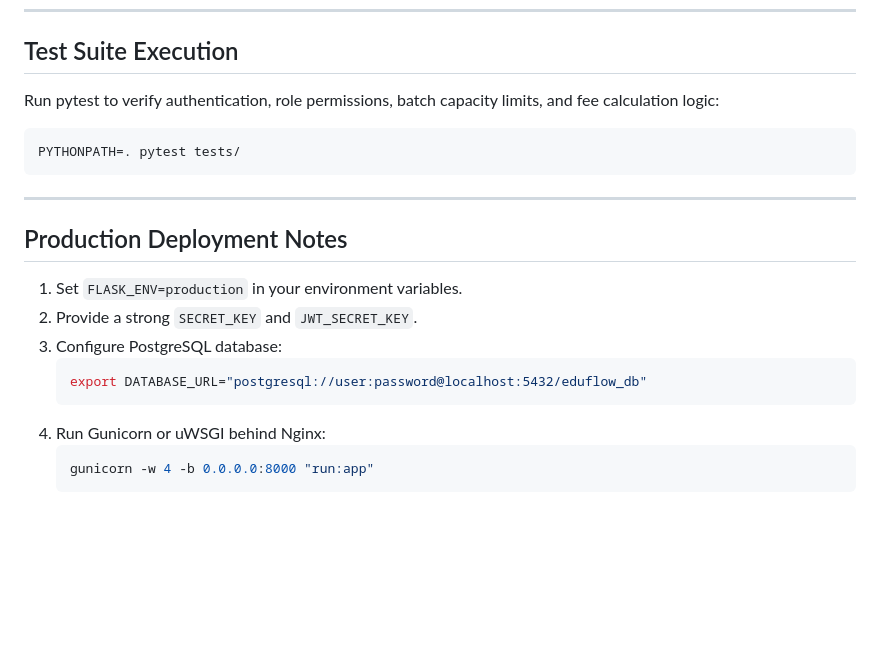
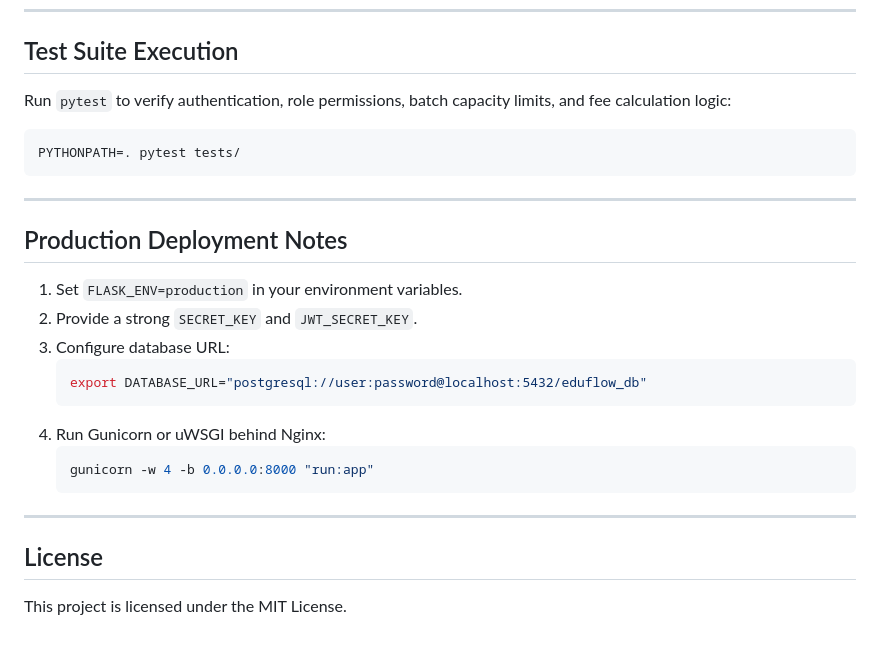
Before and after one commit to ss3325713/EduFlow, a Markdown page: README.md, the part around one of its changes. GitHub-like rendering; blank space fills up the shorter version.

````diff
--- a/README.md
+++ b/README.md
@@ -86,7 +83,7 @@ Open your browser at `http://127.0.0.1:5000` to log in.
 
 ## Test Suite Execution
 
-Run pytest to verify authentication, role permissions, batch capacity limits, and fee calculation logic:
+Run `pytest` to verify authentication, role permissions, batch capacity limits, and fee calculation logic:
 
 ```bash
 PYTHONPATH=. pytest tests/
@@ -98,7 +95,7 @@ PYTHONPATH=. pytest tests/
 
 1. Set `FLASK_ENV=production` in your environment variables.
 2. Provide a strong `SECRET_KEY` and `JWT_SECRET_KEY`.
-3. Configure PostgreSQL database:
+3. Configure database URL:
    ```bash
    export DATABASE_URL="postgresql://user:password@localhost:5432/eduflow_db"
    ```
@@ -106,3 +103,9 @@ PYTHONPATH=. pytest tests/
    ```bash
    gunicorn -w 4 -b 0.0.0.0:8000 "run:app"
    ```
+
+---
+
+## License
+
+This project is licensed under the MIT License.
````
Also changed, not shown: other parts of README.md (+17 -20 lines).
